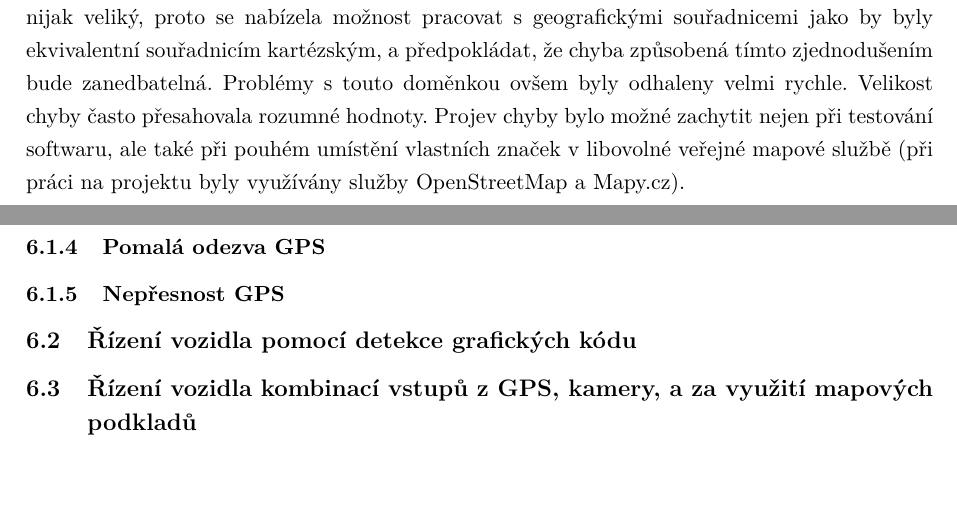
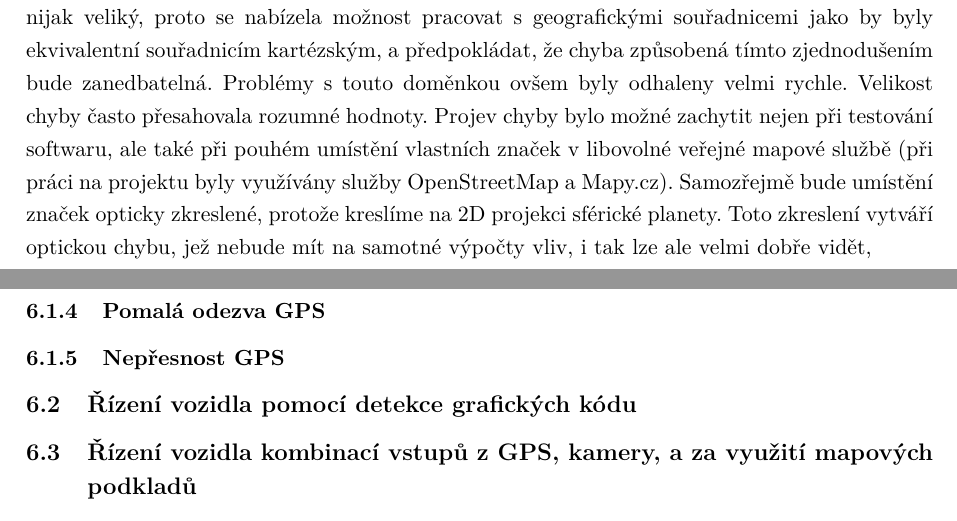
Before and after one commit to fpeterek/bs-thesis, a LaTeX thesis (main.tex): two parts of pages 26 and 27 of 32, joined at a grey line, cut so that both start at the same text, the shorter picture padded with empty space. Compiled offline with pdfLaTeX.

Commit message:
GPS Progress

```diff
--- a/main.tex
+++ b/main.tex
@@ -595,7 +595,9 @@ Samozřejmě univerzitní kampus, pro který je autonomní platforma stavěna, n
 pracovat s geografickými souřadnicemi jako by byly ekvivalentní souřadnicím kartézským, a předpokládat, že chyba způsobená tímto
 zjednodušením bude zanedbatelná. Problémy s touto doměnkou ovšem byly odhaleny velmi rychle. Velikost chyby často přesahovala
 rozumné hodnoty. Projev chyby bylo možné zachytit nejen při testování softwaru, ale také při pouhém umístění vlastních značek
-v libovolné veřejné mapové službě (při práci na projektu byly využívány služby OpenStreetMap a Mapy.cz).
+v libovolné veřejné mapové službě (při práci na projektu byly využívány služby OpenStreetMap a Mapy.cz). Samozřejmě bude umístění
+značek opticky zkreslené, protože kreslíme na 2D projekci sférické planety. Toto zkreslení vytváří optickou chybu, jež nebude mít
+na samotné výpočty vliv, i tak lze ale velmi dobře vidět, % TODO: Finish this somehow, idk
 
 \subsubsection{Pomalá odezva GPS}
 
```
